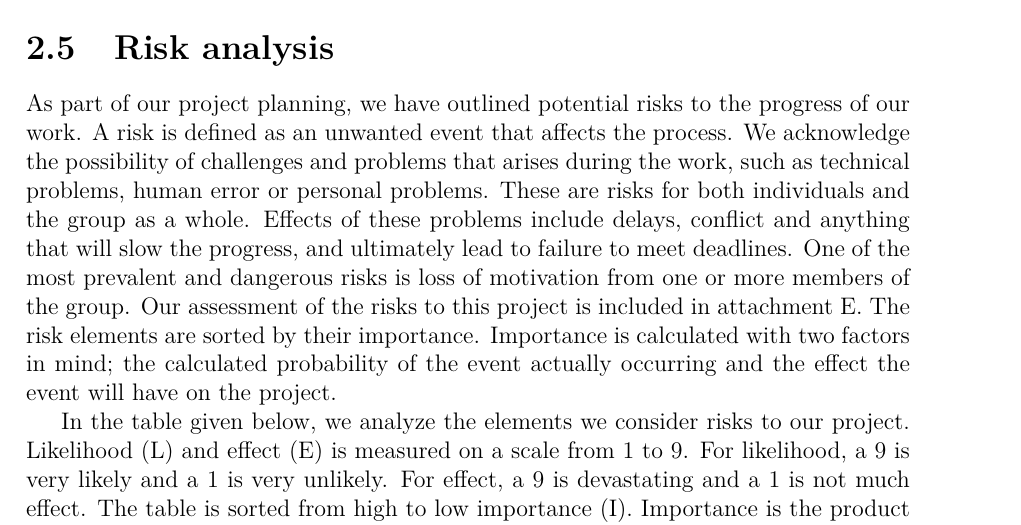
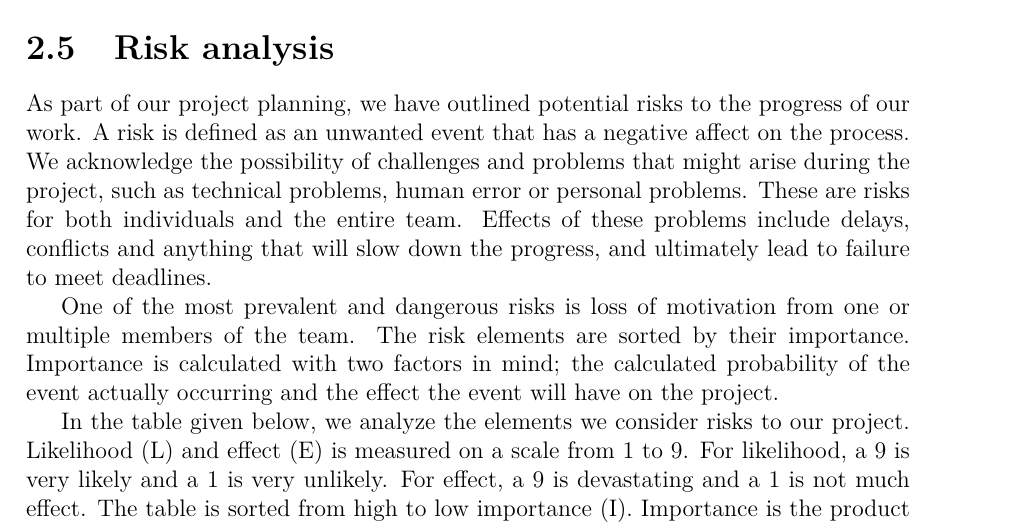
Before and after one commit to haavardlian/IT2901, a LaTeX thesis (report/rapport.tex, which reads report/ch/projectPlan/sec/riskanalysis.tex): part of page 9 of 13, cut so that both start at the same text. Compiled offline with pdfLaTeX.

Commit message:
Fixed typos and rewrote some of the description of the risk analysis

```diff
--- a/report/ch/projectPlan/sec/riskanalysis.tex
+++ b/report/ch/projectPlan/sec/riskanalysis.tex
@@ -1,5 +1,7 @@
 \section{Risk analysis}
-As part of our project planning, we have outlined potential risks to the progress of our work. A risk is defined as an unwanted event that affects the process. We acknowledge the possibility of challenges and problems that arises during the work, such as technical problems, human error or personal problems. These are risks for both individuals and the group as a whole. Effects of these problems include delays, conflict and anything that will slow the progress, and ultimately lead to failure to  meet deadlines. One of the most prevalent and dangerous risks is loss of motivation from one or more members of the group. Our assessment of the risks to this project is included in attachment E. The risk elements are sorted by their importance. Importance is calculated with two factors in mind; the calculated probability of the event actually occurring and the effect the event will have on the project.
+As part of our project planning, we have outlined potential risks to the progress of our work. A risk is defined as an unwanted event that has a negative affect on the process. We acknowledge the possibility of challenges and problems that might arise during the project, such as technical problems, human error or personal problems. These are risks for both individuals and the entire team. Effects of these problems include delays, conflicts and anything that will slow down the progress, and ultimately lead to failure to  meet deadlines.
+
+One of the most prevalent and dangerous risks is loss of motivation from one or multiple members of the team. The risk elements are sorted by their importance. Importance is calculated with two factors in mind; the calculated probability of the event actually occurring and the effect the event will have on the project.
 
 In the table given below, we analyze the elements we consider risks to our project. Likelihood (L) and effect (E) is measured on a scale from 1 to 9. For likelihood, a 9 is very likely and a 1 is very unlikely. For effect, a 9 is devastating and a 1 is not much effect. The table is sorted from high to low importance (I). Importance is the product of probability and effect.
 
```
